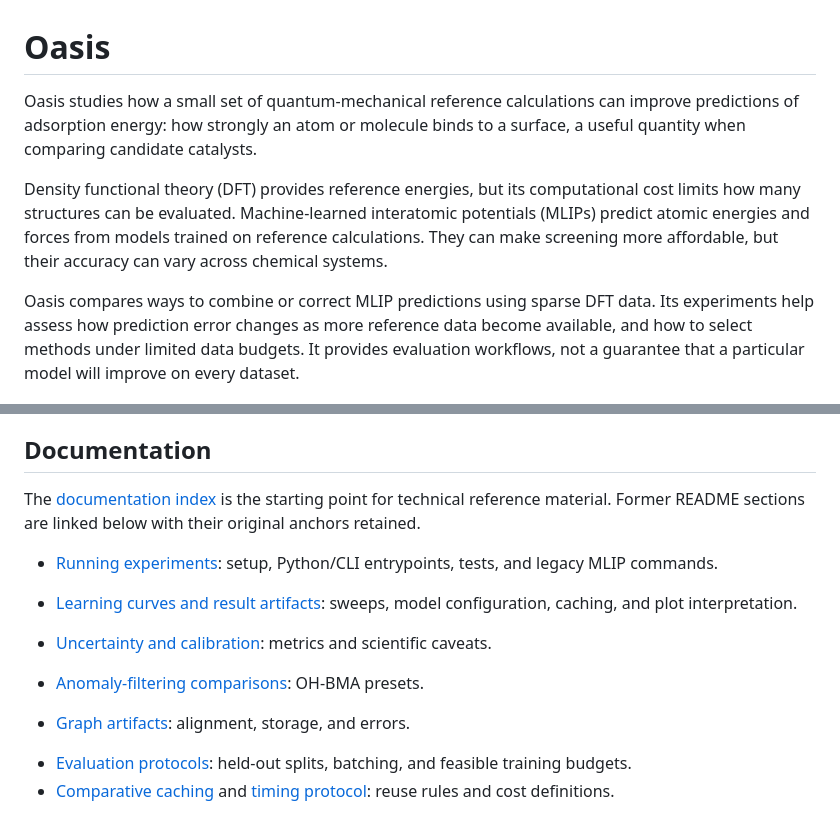
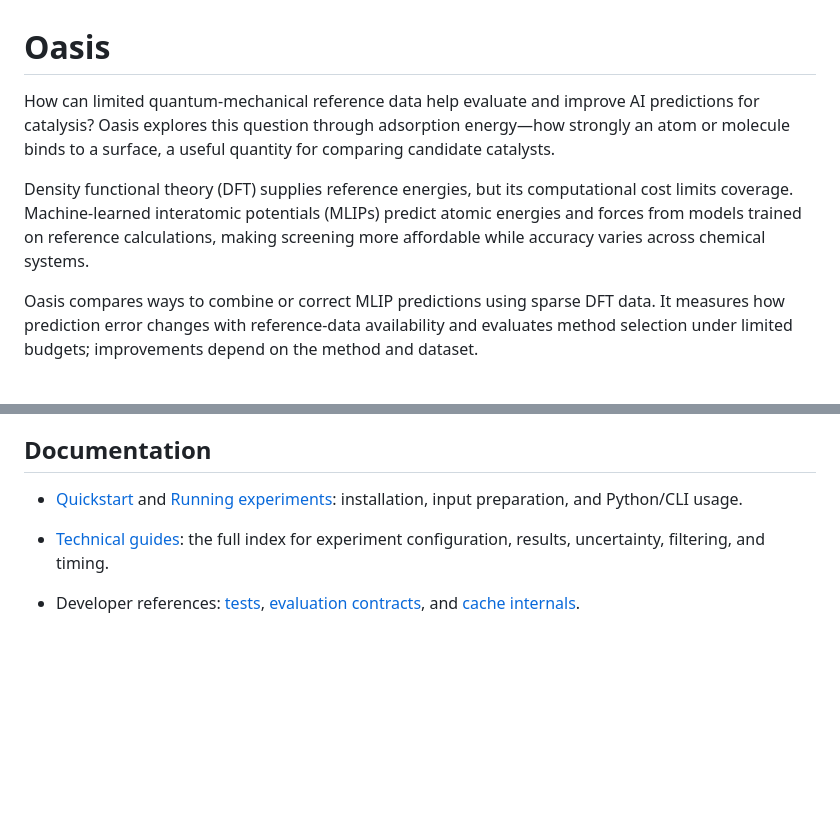
Before and after one commit to SiliconScientist/oasis, a Markdown page: README.md, 2 parts joined by grey strips. Rendered like a GitHub page; blank space fills up the shorter version.

Commit message:
Revise introduction and documentation structure in README for clarity and coherence

```diff
--- a/README.md
+++ b/README.md
@@ -1,19 +1,19 @@
 # Oasis
 
-Oasis studies how a small set of quantum-mechanical reference calculations can
-improve predictions of adsorption energy: how strongly an atom or molecule
-binds to a surface, a useful quantity when comparing candidate catalysts.
+How can limited quantum-mechanical reference data help evaluate and improve AI
+predictions for catalysis? Oasis explores this question through adsorption
+energy—how strongly an atom or molecule binds to a surface, a useful quantity
+for comparing candidate catalysts.
 
-Density functional theory (DFT) provides reference energies, but its computational
-cost limits how many structures can be evaluated. Machine-learned interatomic
-potentials (MLIPs) predict atomic energies and forces from models trained on
-reference calculations. They can make screening more affordable, but their
-accuracy can vary across chemical systems.
+Density functional theory (DFT) supplies reference energies, but its computational
+cost limits coverage. Machine-learned interatomic potentials (MLIPs) predict
+atomic energies and forces from models trained on reference calculations,
+making screening more affordable while accuracy varies across chemical systems.
 
 Oasis compares ways to combine or correct MLIP predictions using sparse DFT
-data. Its experiments help assess how prediction error changes as more reference
-data become available, and how to select methods under limited data budgets. It provides evaluation workflows, not a guarantee that a
-particular model will improve on every dataset.
+data. It measures how prediction error changes with reference-data availability
+and evaluates method selection under limited budgets; improvements depend on
+the method and dataset.
 
 ![Screening workflow: filter anomalous MLIP predictions, retain samples with at least two valid predictions, compare ensemble methods on labeled holdouts, and apply the selected method to the unlabeled pool.](docs/figures/screening_workflow.png)
 
@@ -66,37 +66,22 @@ For the Python API, configuration details, and test commands, see
 
 ## Documentation
 
-The [documentation index](docs/README.md) is the starting point for technical
-reference material. Former README sections are linked below with their original
-anchors retained.
+- [Quickstart](#quickstart) and [Running experiments](docs/getting_started.md):
+  installation, input preparation, and Python/CLI usage.
+
+<a id="learning-curve-result-artifacts"></a>
+<a id="uncertainty-metrics"></a>
+<a id="oh-bma-comparison-workflow"></a>
+
+- [Technical guides](docs/README.md): the full index for experiment configuration,
+  results, uncertainty, filtering, and timing.
 
 <a id="entrypoints"></a>
 <a id="related-repo"></a>
-
-- [Running experiments](docs/getting_started.md): setup, Python/CLI entrypoints,
-  tests, and legacy MLIP commands.
-
-<a id="learning-curve-result-artifacts"></a>
-
-- [Learning curves and result artifacts](docs/learning_curves.md): sweeps,
-  model configuration, caching, and plot interpretation.
-
-<a id="uncertainty-metrics"></a>
-
-- [Uncertainty and calibration](docs/uncertainty.md): metrics and scientific caveats.
-
-<a id="oh-bma-comparison-workflow"></a>
-
-- [Anomaly-filtering comparisons](docs/anomaly_filtering.md): OH-BMA presets.
-
 <a id="graph-artifact-contract"></a>
-
-- [Graph artifacts](docs/graph_artifacts.md): alignment, storage, and errors.
-
 <a id="learned-sweep-contract"></a>
 <a id="split-feasibility-policy"></a>
 
-- [Evaluation protocols](docs/evaluation_protocol.md): held-out splits, batching,
-  and feasible training budgets.
-- [Comparative caching](docs/comparative_learning_cache_model.md) and
-  [timing protocol](docs/time_accuracy_protocol.md): reuse rules and cost definitions.
+- Developer references: [tests](docs/getting_started.md#tests),
+  [evaluation contracts](docs/evaluation_protocol.md), and
+  [cache internals](docs/comparative_learning_cache_model.md).
```
